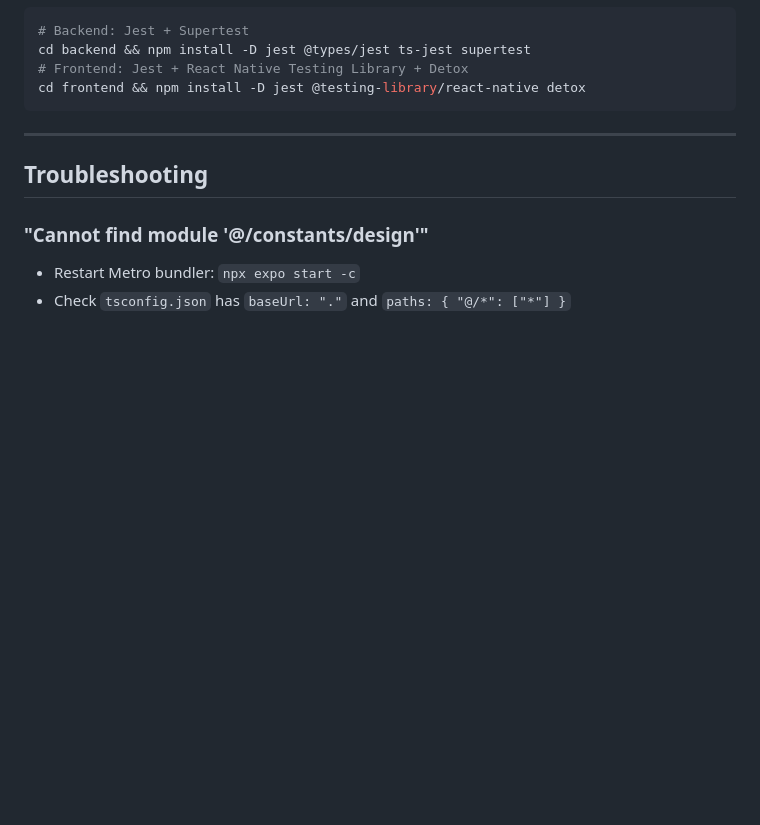
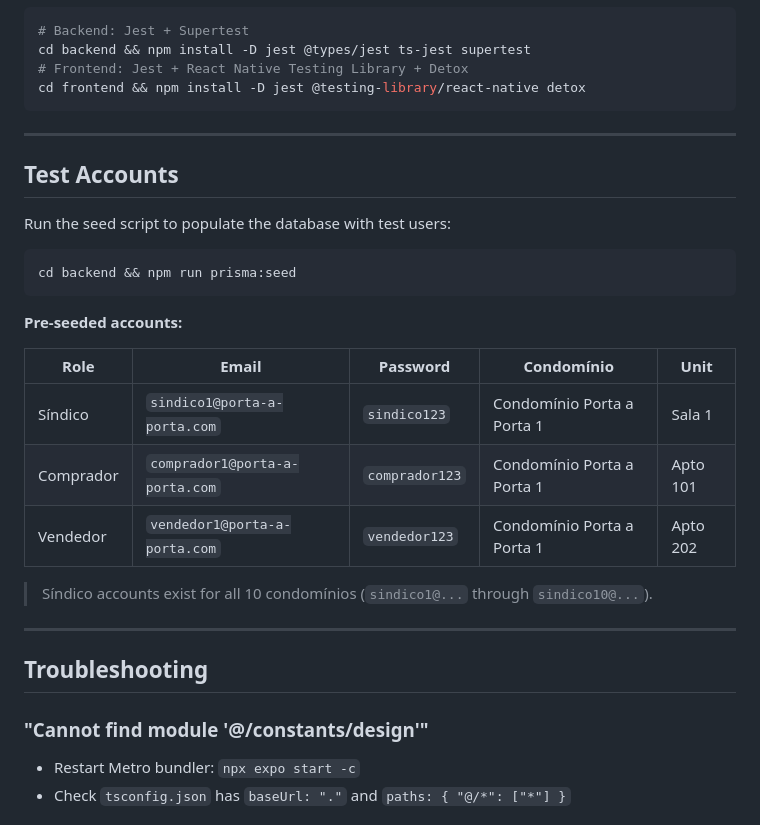
Before and after one commit to luizgaf/porta-a-porta, a Markdown page: TUTORIAL.md, the part around the change. Rendered like a GitHub page; blank space fills up the shorter version.

Commit message:
docs: add test accounts section to TUTORIAL.md

````diff
--- a/TUTORIAL.md
+++ b/TUTORIAL.md
@@ -597,6 +597,26 @@ cd frontend && npm install -D jest @testing-library/react-native detox
 
 ---
 
+## Test Accounts
+
+Run the seed script to populate the database with test users:
+
+```bash
+cd backend && npm run prisma:seed
+```
+
+**Pre-seeded accounts:**
+
+| Role | Email | Password | Condomínio | Unit |
+|------|-------|----------|------------|------|
+| Síndico | `sindico1@porta-a-porta.com` | `sindico123` | Condomínio Porta a Porta 1 | Sala 1 |
+| Comprador | `comprador1@porta-a-porta.com` | `comprador123` | Condomínio Porta a Porta 1 | Apto 101 |
+| Vendedor | `vendedor1@porta-a-porta.com` | `vendedor123` | Condomínio Porta a Porta 1 | Apto 202 |
+
+> Síndico accounts exist for all 10 condomínios (`sindico1@...` through `sindico10@...`).
+
+---
+
 ## Troubleshooting
 
 ### "Cannot find module '@/constants/design'"
````
